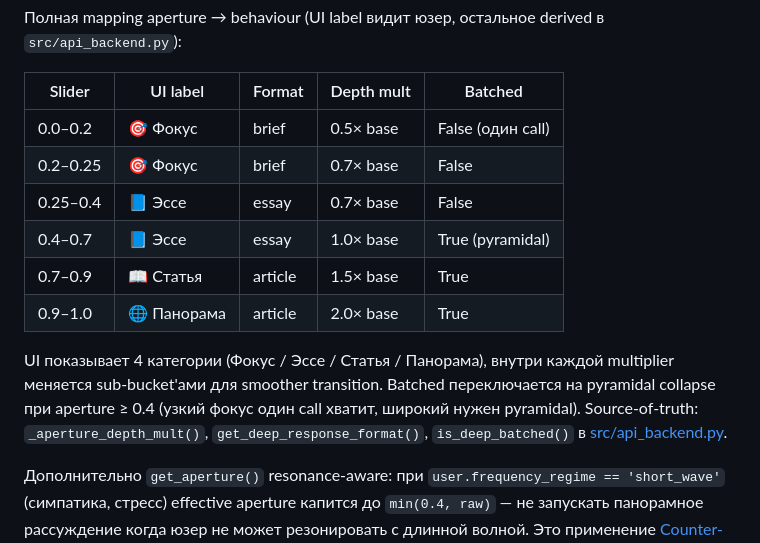
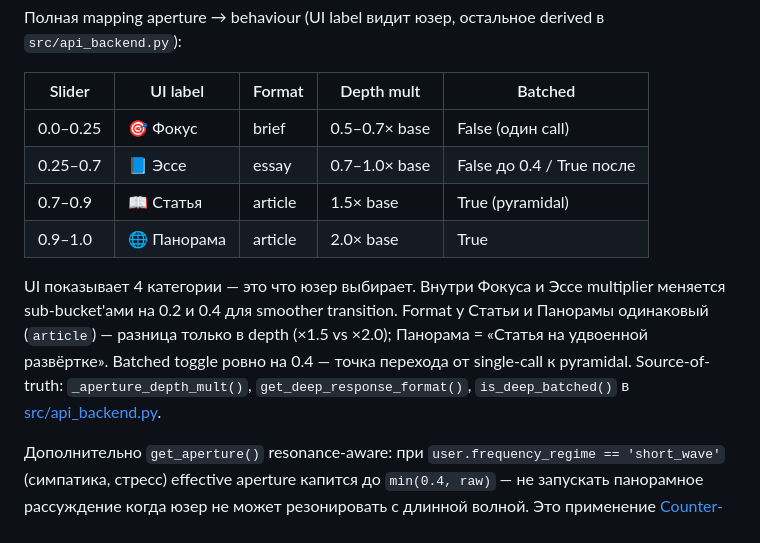
Before and after one commit to Volk-Arch/Baddle, a Markdown page: docs/cone-design.md, the part around the change. GitHub-like rendering.

Commit message:
cone-design: aperture table — 4 row без дублей
Предыдущая таблица имела 6 row с дублями UI labels (Фокус 2x, Эссе 2x)
из-за попытки показать 5 internal multiplier buckets + 4 UI buckets
вместе. Перешёл на 4 row matching UI с range-колонками для multiplier.
Убрал дубли, добавил пояснение что Статья/Панорама шарят format=article
(разница только в depth).

```diff
--- a/docs/cone-design.md
+++ b/docs/cone-design.md
@@ -28,14 +28,12 @@
 
 | Slider | UI label | Format | Depth mult | Batched |
 |---|---|---|---|---|
-| 0.0–0.2 | 🎯 Фокус | brief | 0.5× base | False (один call) |
-| 0.2–0.25 | 🎯 Фокус | brief | 0.7× base | False |
-| 0.25–0.4 | 📘 Эссе | essay | 0.7× base | False |
-| 0.4–0.7 | 📘 Эссе | essay | 1.0× base | True (pyramidal) |
-| 0.7–0.9 | 📖 Статья | article | 1.5× base | True |
+| 0.0–0.25 | 🎯 Фокус | brief | 0.5–0.7× base | False (один call) |
+| 0.25–0.7 | 📘 Эссе | essay | 0.7–1.0× base | False до 0.4 / True после |
+| 0.7–0.9 | 📖 Статья | article | 1.5× base | True (pyramidal) |
 | 0.9–1.0 | 🌐 Панорама | article | 2.0× base | True |
 
-UI показывает 4 категории (Фокус / Эссе / Статья / Панорама), внутри каждой multiplier меняется sub-bucket'ами для smoother transition. Batched переключается на pyramidal collapse при aperture ≥ 0.4 (узкий фокус один call хватит, широкий нужен pyramidal). Source-of-truth: `_aperture_depth_mult()`, `get_deep_response_format()`, `is_deep_batched()` в [src/api_backend.py](../src/api_backend.py).
+UI показывает 4 категории — это что юзер выбирает. Внутри Фокуса и Эссе multiplier меняется sub-bucket'ами на 0.2 и 0.4 для smoother transition. Format у Статьи и Панорамы одинаковый (`article`) — разница только в depth (×1.5 vs ×2.0); Панорама = «Статья на удвоенной развёртке». Batched toggle ровно на 0.4 — точка перехода от single-call к pyramidal. Source-of-truth: `_aperture_depth_mult()`, `get_deep_response_format()`, `is_deep_batched()` в [src/api_backend.py](../src/api_backend.py).
 
 Дополнительно `get_aperture()` resonance-aware: при `user.frequency_regime == 'short_wave'` (симпатика, стресс) effective aperture капится до `min(0.4, raw)` — не запускать панорамное рассуждение когда юзер не может резонировать с длинной волной. Это применение [Counter-wave принципа](architecture-rules.md) на уровне UX: даже если slider стоит на 🌐 Панорама (0.95), в стрессовом режиме система автоматически сужается до 📘 Эссе. При `long_wave` или `mixed` — апертура работает как заданная.
 
```
